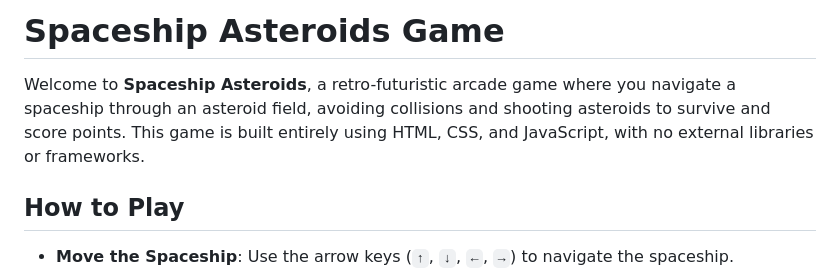
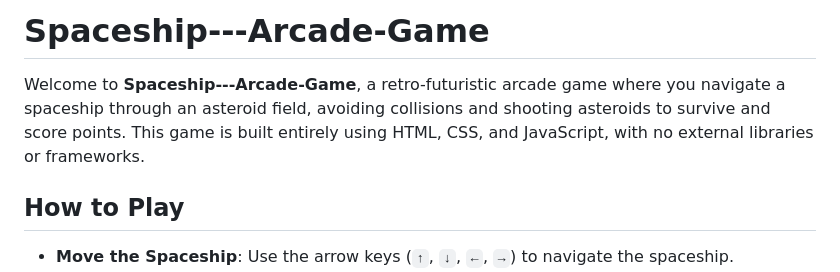
Before and after one commit to mohan2-hash/SpaceShip---Arcade-Game, a Markdown page: README.md, the part around the change. Drawn GitHub-style.

```diff
--- a/README.md
+++ b/README.md
@@ -1,6 +1,6 @@
-# Spaceship Asteroids Game
+# Spaceship---Arcade-Game
 
-Welcome to **Spaceship Asteroids**, a retro-futuristic arcade game where you navigate a spaceship through an asteroid field, avoiding collisions and shooting asteroids to survive and score points. This game is built entirely using HTML, CSS, and JavaScript, with no external libraries or frameworks.
+Welcome to **Spaceship---Arcade-Game**, a retro-futuristic arcade game where you navigate a spaceship through an asteroid field, avoiding collisions and shooting asteroids to survive and score points. This game is built entirely using HTML, CSS, and JavaScript, with no external libraries or frameworks.
 
 ## How to Play
 
```
